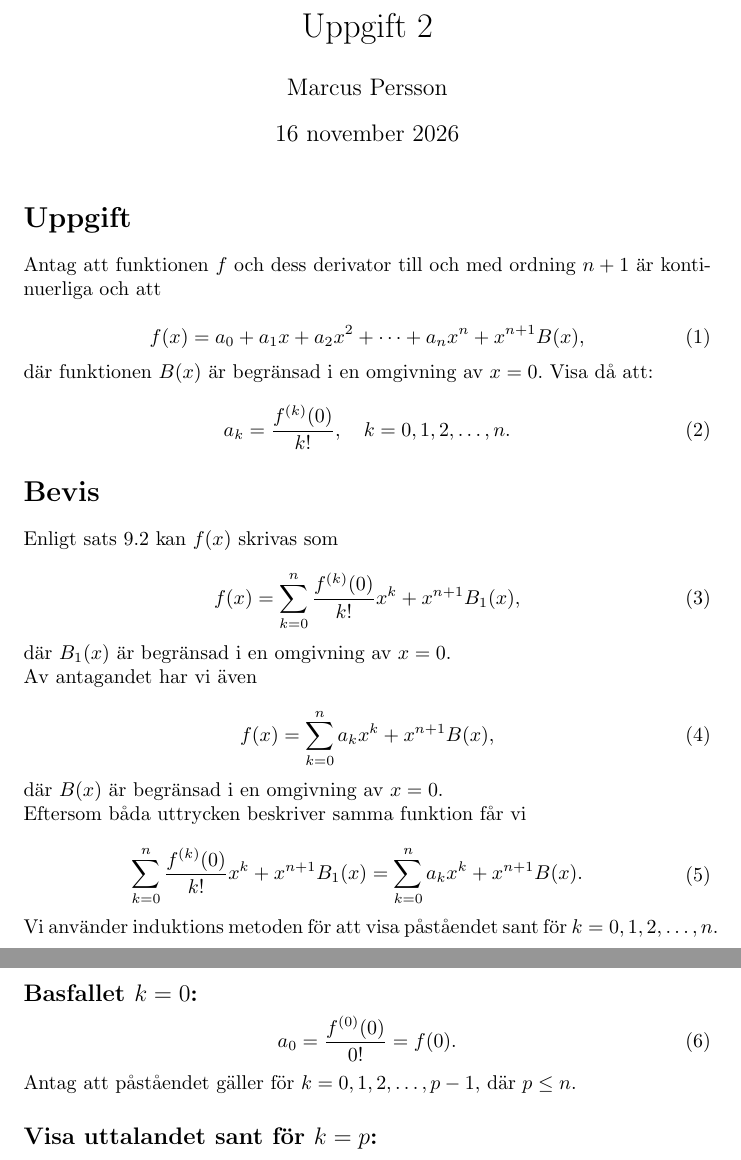
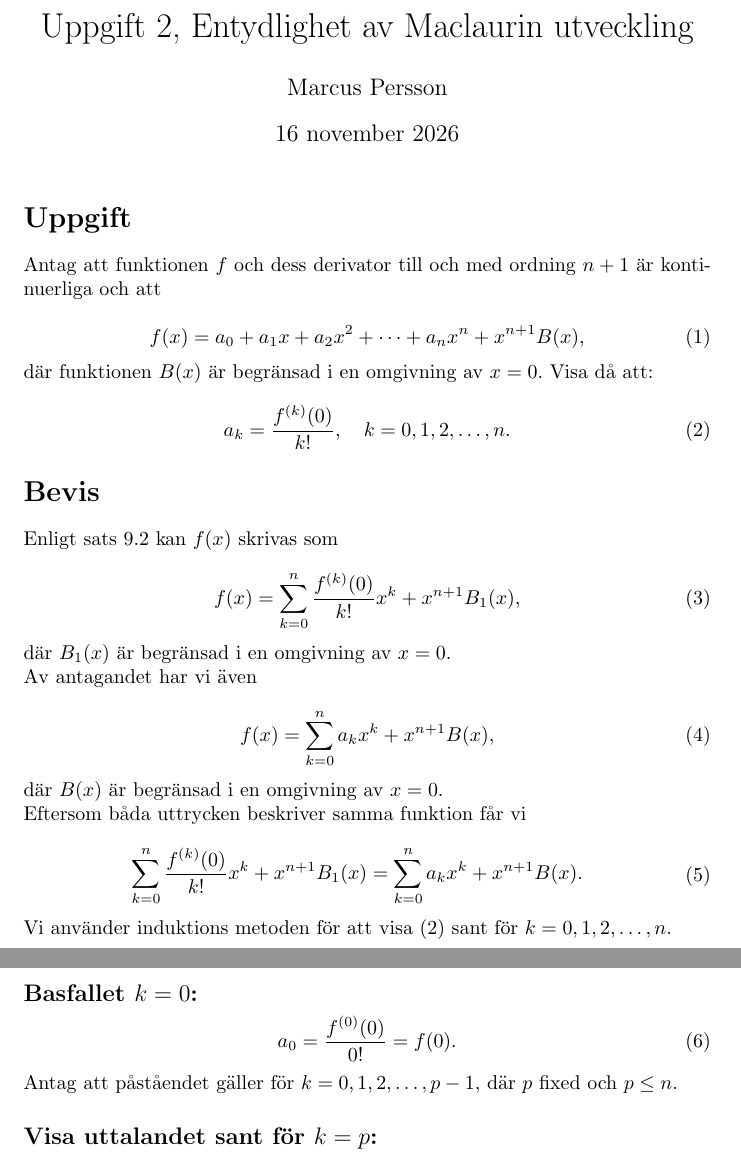
Before and after one commit to The-xz/Improving-At-LaTeX, a LaTeX document (Fort.Analys V.2/uppgift.tex): two parts of pages 1 and 2 of 2, joined at a grey line, cut at the place of the change. Compiled offline with pdfLaTeX.

Commit message:
Fixed some logic in the proof

```diff
--- a/Fort.Analys V.2/uppgift.tex
+++ b/Fort.Analys V.2/uppgift.tex
@@ -4,7 +4,7 @@
 \usepackage{amsmath}
 \usepackage{amssymb}
 
-\title{Uppgift 2}
+\title{Uppgift 2, Entydlighet av Maclaurin utveckling}
 \author{Marcus Persson}
 \date{\today}
 
@@ -70,7 +70,7 @@ Visa då att:
 \end{equation}
 
 \noindent Vi använder induktions metoden för att visa
-påståendet sant för $k=0,1,2,\ldots,n$.
+(\ref{*}) sant för $k=0,1,2,\ldots,n$.
 
 \subsection*{Basfallet $k=0$:}
 
@@ -79,7 +79,7 @@ påståendet sant för $k=0,1,2,\ldots,n$.
 \end{equation}
 
 \noindent Antag att påståendet gäller för
-$k=0,1,2,\ldots,p-1$, där $p\leq n$.
+$k=0,1,2,\ldots,p-1$, där $p$ fixed och $p\leq n$.
 
 \subsection*{Visa uttalandet sant för $k=p$:}
 
```
Also changed, not shown: Fort.Analys V.2/uppgift.pdf, 3 other files.
